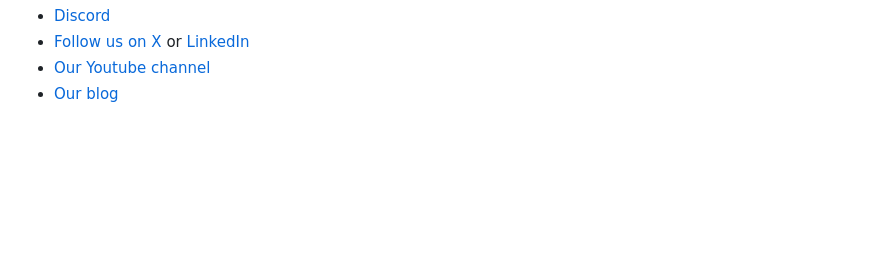
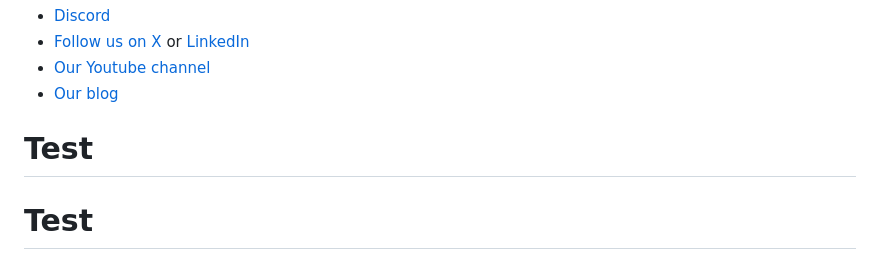
Before and after one commit to Clarchik/Test-CI, a Markdown page: README.md, the part around the change. GitHub-like rendering; blank space fills up the shorter version.

```diff
--- a/README.md
+++ b/README.md
@@ -75,3 +75,5 @@ And join the Nx community:
 - [Follow us on X](https://twitter.com/nxdevtools) or [LinkedIn](https://www.linkedin.com/company/nrwl)
 - [Our Youtube channel](https://www.youtube.com/@nxdevtools)
 - [Our blog](https://nx.dev/blog?utm_source=nx_project&utm_medium=readme&utm_campaign=nx_projects)
+# Test
+# Test
```
